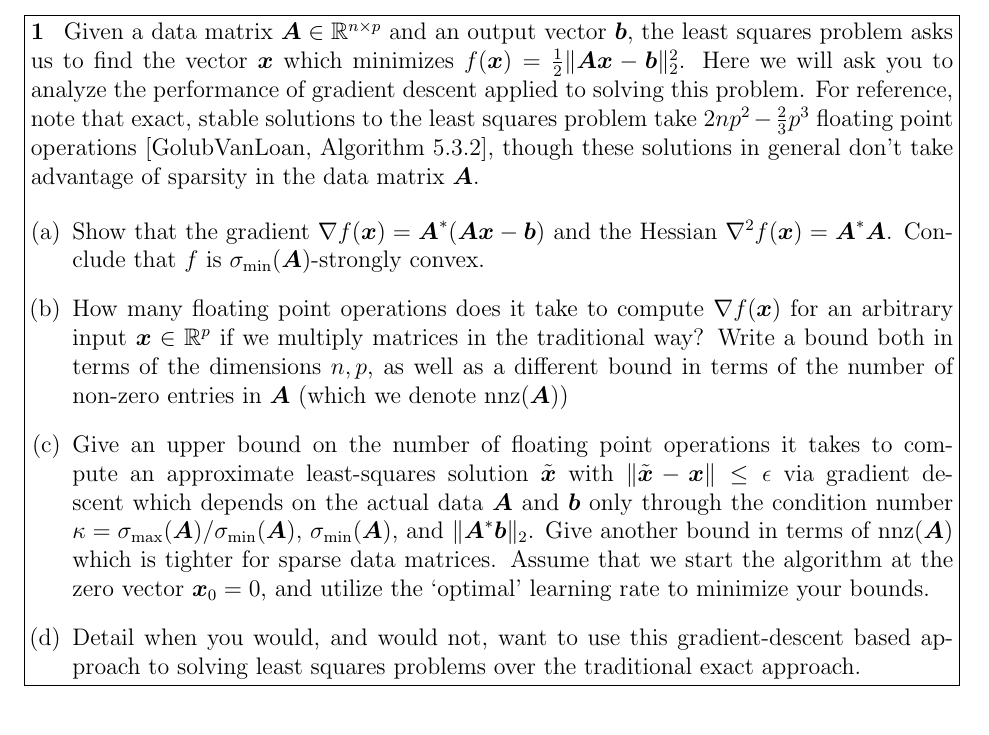
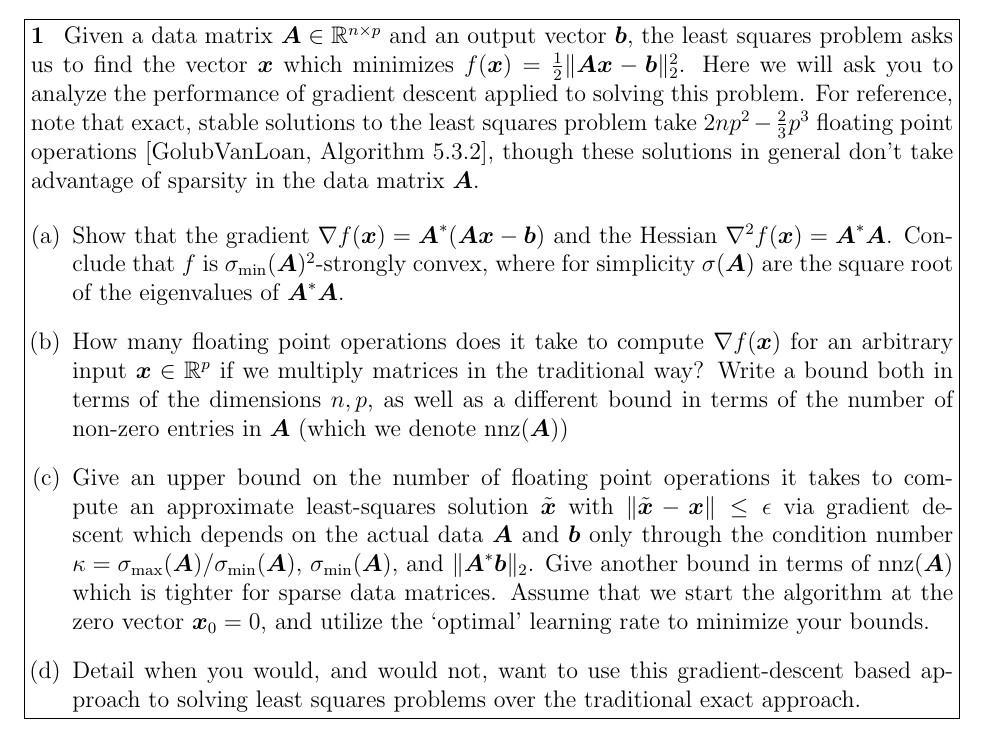
Before and after one commit to weiqinggu/math389L.github.io, a LaTeX problem sheet (hw/pset2.tex): part of page 1 of 2, cut so that both start at the same text. Compiled offline with pdfLaTeX.

Commit message:
update pset to fix typ

```diff
--- a/hw/pset2.tex
+++ b/hw/pset2.tex
@@ -30,7 +30,7 @@
     Given a data matrix $\A\in\R^{n\times p}$ and an output vector $\b$, the least squares problem asks us to find the vector $\x$ which minimizes $f(\x) = \tfrac{1}{2}\|\A\x - \b\|_2^2$. Here we will ask you to analyze the performance of gradient descent applied to solving this problem. For reference, note that exact, stable solutions to the least squares problem take $2np^2 - \tfrac{2}{3}p^3$ floating point operations [GolubVanLoan, Algorithm 5.3.2], though these solutions in general don't take advantage of sparsity in the data matrix $\A$.
 
 \begin{enumerate}[(a)]
-    \item Show that the gradient $\nabla f(\x) = \A^*(\A\x - \b)$ and the Hessian $\nabla^2 f(\x) = \A^*\A$. Conclude that $f$ is $\sigma_{\min}(\A)$-strongly convex.
+    \item Show that the gradient $\nabla f(\x) = \A^*(\A\x - \b)$ and the Hessian $\nabla^2 f(\x) = \A^*\A$. Conclude that $f$ is $\sigma_{\min}(\A)^2$-strongly convex, where for simplicity $\sigma(\A)$ are the square root of the eigenvalues of $\A^*\A$.
     \item How many floating point operations does it take to compute $\nabla f(\x)$ for an arbitrary input $\x\in\R^p$ if we multiply matrices in the traditional way? Write a bound both in terms of the dimensions $n,p$, as well as a different bound in terms of the number of non-zero entries in $\A$ (which we denote $\nnz(\A)$)
     \item Give an upper bound on the number of floating point operations it takes to compute an approximate least-squares solution $\tilde\x$ with $\|\tilde \x - \x\|\leq \epsilon$ via gradient descent which depends on the actual data $\A$ and $\b$ only through the condition number $\kappa = \sigma_{\max}(\A)/\sigma_{\min}(\A)$, $\sigma_{\min}(\A)$, and $\|\A^*\b\|_2$. Give another bound in terms of $\nnz(\A)$ which is tighter for sparse data matrices. Assume that we start the algorithm at the zero vector $\x_0=0$, and utilize the `optimal' learning rate to minimize your bounds.
     \item Detail when you would, and would not, want to use this gradient-descent based approach to solving least squares problems over the traditional exact approach.
```
Also changed, not shown: hw/pset2.pdf.
